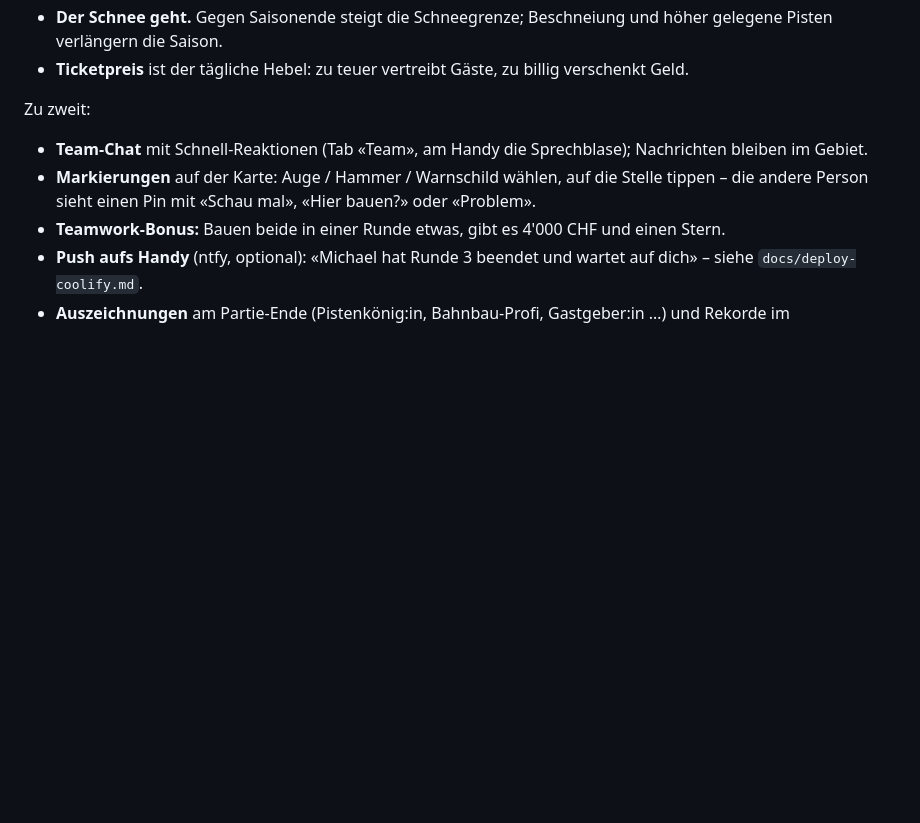
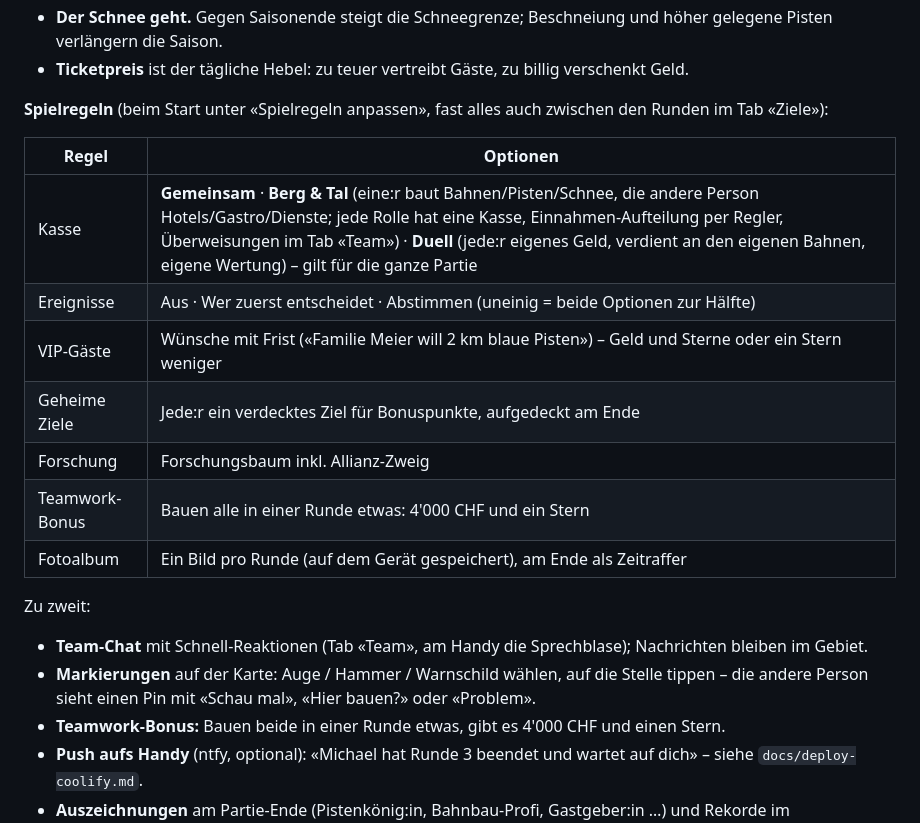
Before and after one commit to Pyrit94/ski-alpina, a Markdown page: README.md, the part around the change. GitHub-like rendering; blank space fills up the shorter version.

Commit message:
docs: the switchable match rules
Co-Authored-By: Claude Opus 5.5 <noreply@anthropic.com>
Claude-Session: https://claude.ai/code/session_01H6pa7Bbn4eDYgrPx6pmNi9

```diff
--- a/README.md
+++ b/README.md
@@ -17,6 +17,18 @@ Was zählt:
 - **Lifte und Pisten müssen ein Netz bilden** – vom Dorf hinauf und zurück. Der Engpass steht im Betrieb-Panel.
 - **Der Schnee geht.** Gegen Saisonende steigt die Schneegrenze; Beschneiung und höher gelegene Pisten verlängern die Saison.
 - **Ticketpreis** ist der tägliche Hebel: zu teuer vertreibt Gäste, zu billig verschenkt Geld.
+
+**Spielregeln** (beim Start unter «Spielregeln anpassen», fast alles auch zwischen den Runden im Tab «Ziele»):
+
+| Regel | Optionen |
+| --- | --- |
+| Kasse | **Gemeinsam** · **Berg & Tal** (eine:r baut Bahnen/Pisten/Schnee, die andere Person Hotels/Gastro/Dienste; jede Rolle hat eine Kasse, Einnahmen-Aufteilung per Regler, Überweisungen im Tab «Team») · **Duell** (jede:r eigenes Geld, verdient an den eigenen Bahnen, eigene Wertung) – gilt für die ganze Partie |
+| Ereignisse | Aus · Wer zuerst entscheidet · Abstimmen (uneinig = beide Optionen zur Hälfte) |
+| VIP-Gäste | Wünsche mit Frist («Familie Meier will 2 km blaue Pisten») – Geld und Sterne oder ein Stern weniger |
+| Geheime Ziele | Jede:r ein verdecktes Ziel für Bonuspunkte, aufgedeckt am Ende |
+| Forschung | Forschungsbaum inkl. Allianz-Zweig |
+| Teamwork-Bonus | Bauen alle in einer Runde etwas: 4'000 CHF und ein Stern |
+| Fotoalbum | Ein Bild pro Runde (auf dem Gerät gespeichert), am Ende als Zeitraffer |
 
 Zu zweit:
 
```
